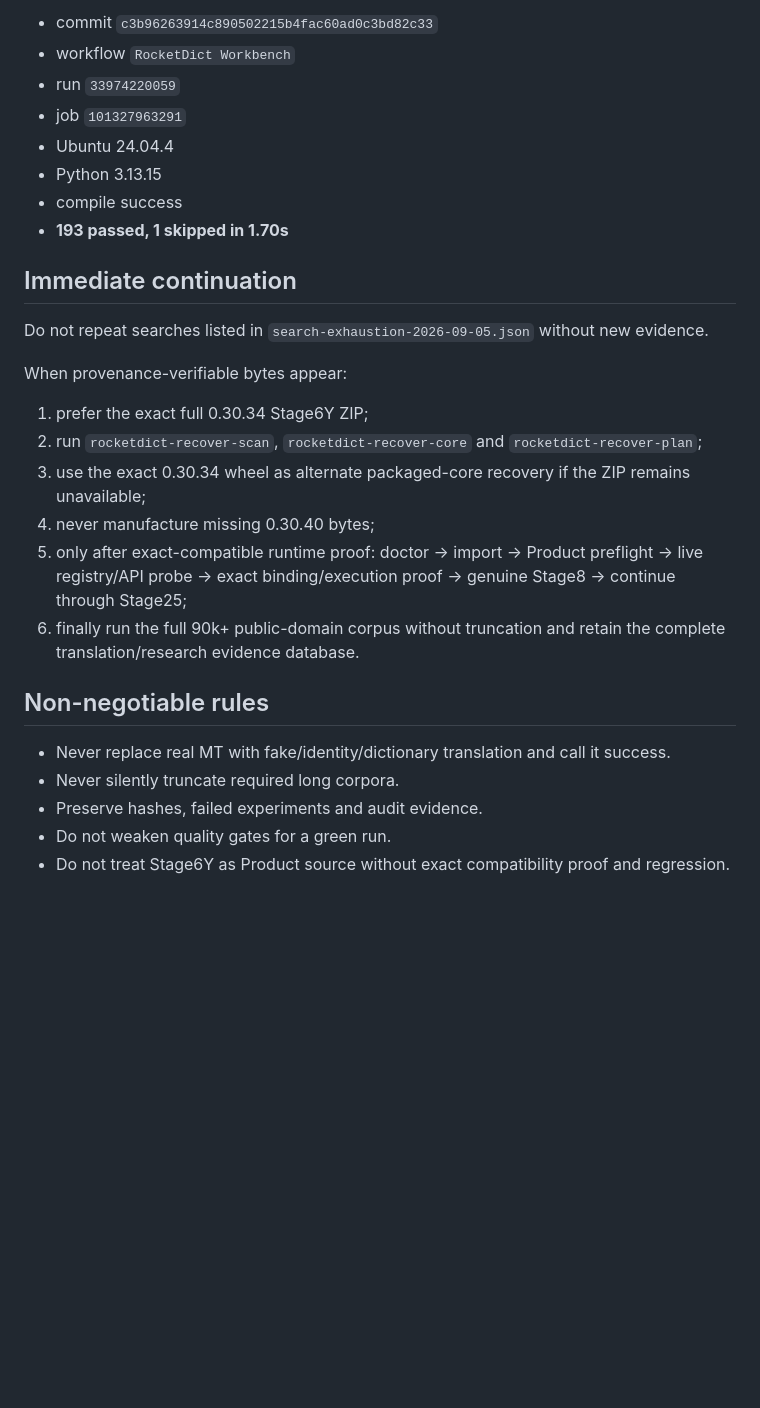
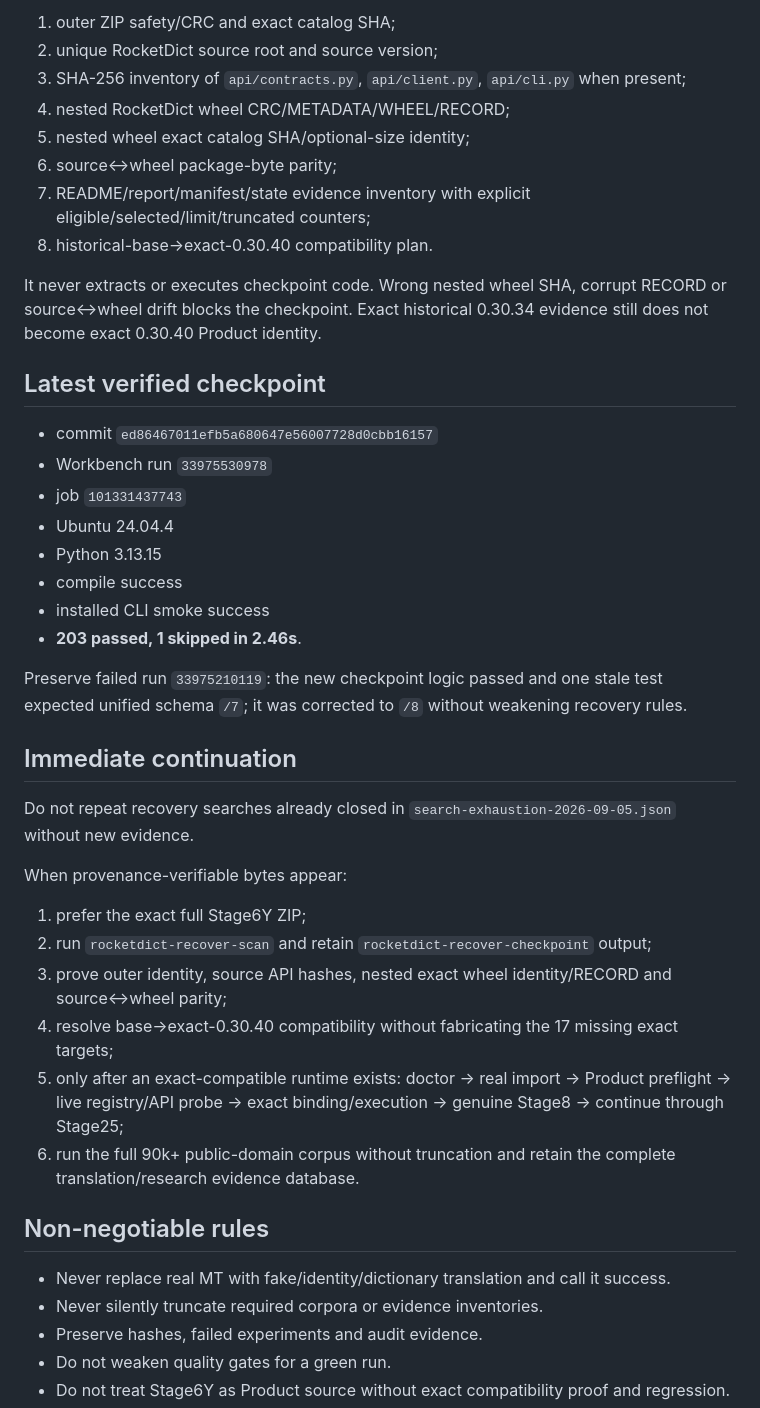
Before and after one commit to oss-lk/gerkonkv-site, a Markdown page: ROCKETDICT_HANDOFF.md, the part around one of its changes. Rendered like a GitHub page; blank space fills up the shorter version.

```diff
--- a/ROCKETDICT_HANDOFF.md
+++ b/ROCKETDICT_HANDOFF.md
@@ -68,30 +57,45 @@ Wheel proof remains integrity/catalog/structure/plan gated before optional isola
 
-- commit `c3b96263914c890502215b4fac60ad0c3bd82c33`
-- workflow `RocketDict Workbench`
-- run `33974220059`
-- job `101327963291`
+1. outer ZIP safety/CRC and exact catalog SHA;
+2. unique RocketDict source root and source version;
+3. SHA-256 inventory of `api/contracts.py`, `api/client.py`, `api/cli.py` when present;
+4. nested RocketDict wheel CRC/METADATA/WHEEL/RECORD;
+5. nested wheel exact catalog SHA/optional-size identity;
+6. source↔wheel package-byte parity;
+7. README/report/manifest/state evidence inventory with explicit eligible/selected/limit/truncated counters;
+8. historical-base→exact-0.30.40 compatibility plan.
+
+It never extracts or executes checkpoint code. Wrong nested wheel SHA, corrupt RECORD or source↔wheel drift blocks the checkpoint. Exact historical 0.30.34 evidence still does not become exact 0.30.40 Product identity.
+
+## Latest verified checkpoint
+
+- commit `ed86467011efb5a680647e56007728d0cbb16157`
+- Workbench run `33975530978`
+- job `101331437743`
 - Ubuntu 24.04.4
 - Python 3.13.15
 - compile success
-- **193 passed, 1 skipped in 1.70s**
+- installed CLI smoke success
+- **203 passed, 1 skipped in 2.46s**.
+
+Preserve failed run `33975210119`: the new checkpoint logic passed and one stale test expected unified schema `/7`; it was corrected to `/8` without weakening recovery rules.
 
 ## Immediate continuation
 
-Do not repeat searches listed in `search-exhaustion-2026-09-05.json` without new evidence.
+Do not repeat recovery searches already closed in `search-exhaustion-2026-09-05.json` without new evidence.
 
 When provenance-verifiable bytes appear:
 
-1. prefer the exact full 0.30.34 Stage6Y ZIP;
-2. run `rocketdict-recover-scan`, `rocketdict-recover-core` and `rocketdict-recover-plan`;
-3. use the exact 0.30.34 wheel as alternate packaged-core recovery if the ZIP remains unavailable;
-4. never manufacture missing 0.30.40 bytes;
-5. only after exact-compatible runtime proof: doctor → import → Product preflight → live registry/API probe → exact binding/execution proof → genuine Stage8 → continue through Stage25;
-6. finally run the full 90k+ public-domain corpus without truncation and retain the complete translation/research evidence database.
+1. prefer the exact full Stage6Y ZIP;
+2. run `rocketdict-recover-scan` and retain `rocketdict-recover-checkpoint` output;
+3. prove outer identity, source API hashes, nested exact wheel identity/RECORD and source↔wheel parity;
+4. resolve base→exact-0.30.40 compatibility without fabricating the 17 missing exact targets;
+5. only after an exact-compatible runtime exists: doctor → real import → Product preflight → live registry/API probe → exact binding/execution → genuine Stage8 → continue through Stage25;
+6. run the full 90k+ public-domain corpus without truncation and retain the complete translation/research evidence database.
 
 ## Non-negotiable rules
 
 - Never replace real MT with fake/identity/dictionary translation and call it success.
-- Never silently truncate required long corpora.
+- Never silently truncate required corpora or evidence inventories.
 - Preserve hashes, failed experiments and audit evidence.
 - Do not weaken quality gates for a green run.
 - Do not treat Stage6Y as Product source without exact compatibility proof and regression.
```
Also changed, not shown: other parts of ROCKETDICT_HANDOFF.md (+22 -33 lines).
